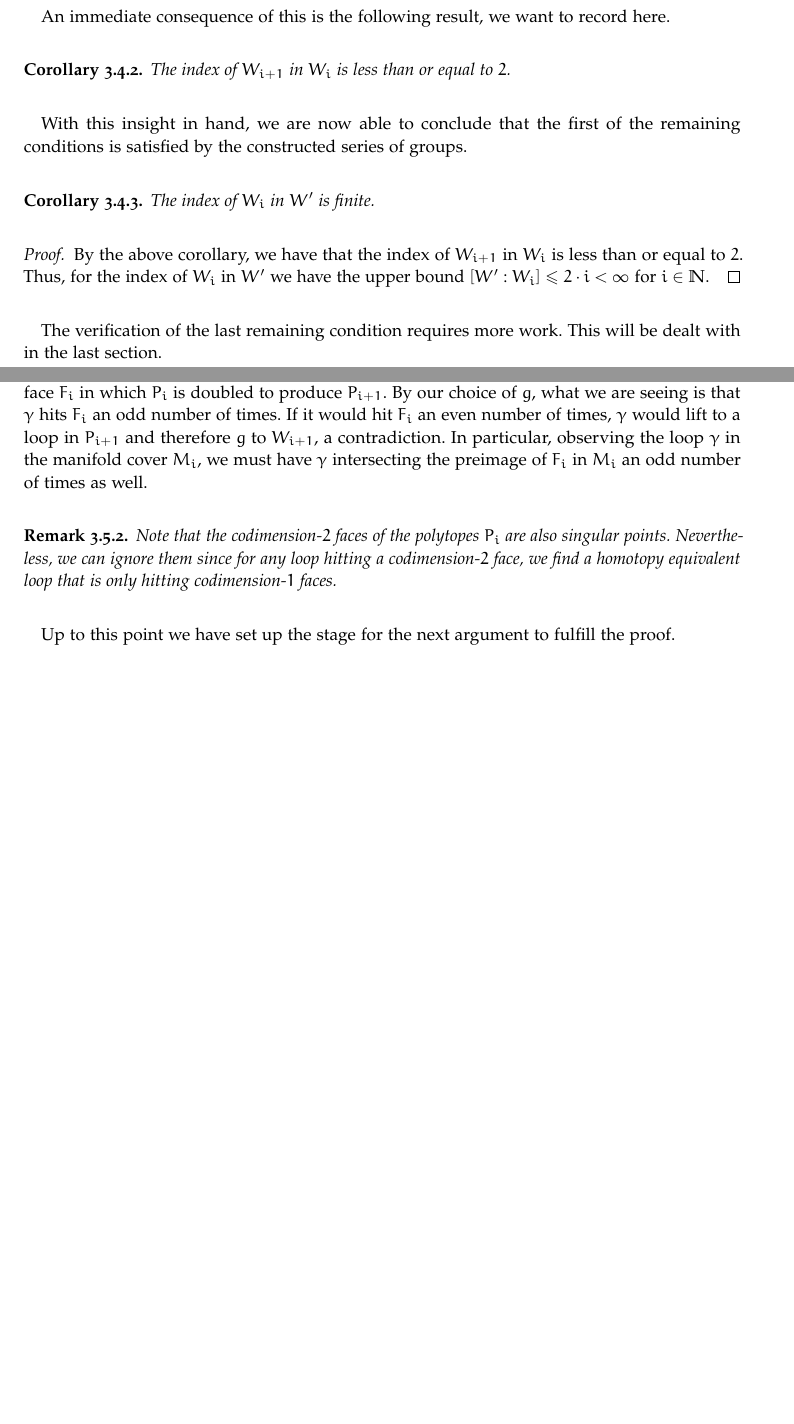
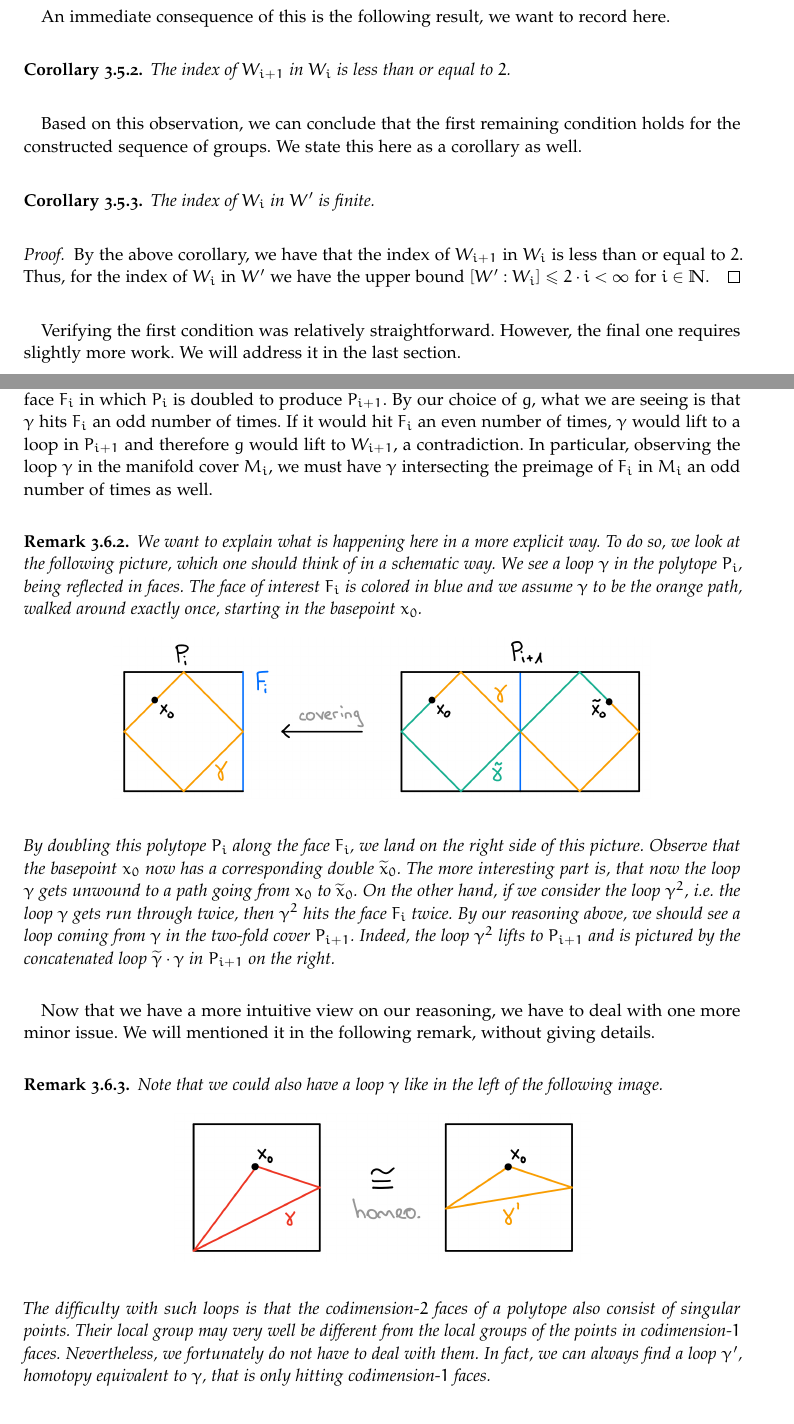
Before and after one commit to niclasrst/Bachelorarbeit, a LaTeX thesis (BA.tex, which reads Chapters/Chapter02.tex, Chapters/Chapter03.tex): two parts of pages 31 and 33 of 35, joined at a grey line, cut so that both start at the same text, the shorter picture padded with empty space. The pictures show the PDF file BA.pdf that the author committed with the source.

Commit message:
added content and images

```diff
--- a/Chapters/Chapter02.tex
+++ b/Chapters/Chapter02.tex
@@ -139,6 +140,5 @@ A map \(\varphi: S\to G\) from a set \(S\) to a group \(G\) extends to a homomor
     This proves that \(\rho\) extends to a homomorphism.
-    It remains to show the injectivity of \(\rho\).
-    This will be a consequence of a bigger result in section \(2.4\), see \Cref{cor:faithful}.
+    It remains to show the injectivity of \(\rho\), which will be a consequence of a bigger result in section \(2.4\), see \Cref{cor:faithful}.
 \end{proof}
 
 In contrast to the above proof, in the case of \(m_{ij} = \infty\), we cannot expect our bilinear form to be positive definite.
@@ -222,14 +222,14 @@ Before doing so, we end this section with the following remark.
     \[\sigma_i^*(B_W(e_j,\cdot)) = B_W(e_j,\cdot) - 2B_W(e_i,\cdot)B_W(e_j,e_i) = - B_W(e_j,\cdot),\]
     using that \(B_W(e_j,\cdot) = -B_W(e_i,\cdot)\).
     This shows that both dual reflections have the same \((-1)\)-Eigenspace, but fix different hyperplanes (\ie, have different \((+1)\)-Eigenspaces), resulting in a chamber as wished.
+    We conclude with the following picture.\vspace*{1cm}
+    \begin{figure}[h!]
+        \label{fig:firstchamber}
+        \centering
+        \includegraphics[width=.75\textwidth]{gfx/Chamber of Dinfty.png}
+        \caption{The chamber of \(D_\infty\)}
+    \end{figure}
 \end{remark}
-
-% \begin{figure}[h!]
-%     \label{fig:firstchamber}
-%     \centering
-%     \includegraphics[width=.75\textwidth]{gfx/Chamber of Dinfty.png}
-%     \caption{The chamber of \(D_\infty\)}
-% \end{figure}
 
 
 % ***********************************************
--- a/Chapters/Chapter03.tex
+++ b/Chapters/Chapter03.tex
@@ -44,7 +44,7 @@ By construction the core of a subgroup \(G_i\) is normal in \(G\) and furthermor
     Moreover, the quotient \(\faktor{G}{\text{Core}(G_i)}\) embeds into the symmetric group Sym\((\faktor{G}{G_i})\), whose order is \([G : G_i]!\).
     Thus, we see that if \(G_i\) has finite index in \(G\), the core has finite index as well.
 }
-So, it remains to check that \((\text{Core}(G_i))_r^{(1)}\) is a subgroup of Core\((G_{i+1})\).
+So, it remains to check that \((\text{Core}(G_i))_r^{(1)}\) is a subgroup of the group Core\((G_{i+1})\).
 Clearly,  for \(g \in G\) we have the equality \(g((G_i)_r^{(1)})g^{-1} = (gG_ig^{-1})_r^{(1)}\), from which we obtain
 \[(\text{Core}(G_i))_r^{(1)} \leq \bigcap_{g \in G} (gG_ig^{-1})_r^{(1)} = \bigcap_{g \in G} g(G_i)_r^{(1)}g^{-1} \leq \bigcap_{g \in G} gG_{i+1}g^{-1} = \text{Core}(G_{i+1}).\]
 % We conclude that we can omit the first condition in the RFRS condition if we accept to pass to the core of each subgroup \(G_i\) and obtain the sequence \(G \triangleright \text{Core}(G_0) \triangleright \text{Core}(G_1) \triangleright \ldots\;\).
@@ -302,4 +302,3 @@ This will be useful to prove the main theorem of this section next.
 We finally have developed enough tools, to construct the desired sequence of subgroups in \(W'\).
 Following \Cref{thm:cofinal}, we fix a cofinal doubling sequence \(P_k\), starting in the fundamental chamber \(P_0 = C\) of \(W\), i.e. a cofinal sequence of two-fold orbifold covers \(C \leftarrow P_1 \leftarrow P_2 \leftarrow \cdots\).
 Then, we define the groups \(W_i := \pi_1^{\text{orb}}(P_i) \cap W'\) for \(i \in \{0\} \cup \N\), each inducing a manifold via the quotient \(\faktor{WC}{W_i}\).
-Clearly, each \(W_i\) is a subgroup of \(W'\) as well as it is a subgroup of the fundamental group of the polytope \(P_i\).
@@ -333,7 +333,9 @@ An immediate consequence of this is the following result, we want to record here
     The index of \(W_{i+1}\) in \(W_i\) is less than or equal to \(2\).
 \end{corollary}
 
-With this insight in hand, we are now able to conclude that the first of the remaining conditions is satisfied by the constructed series of groups.
+% With this insight in hand, we are now able to conclude that the first of the remaining conditions is satisfied by the constructed series of groups.
+Based on this observation, we can conclude that the first remaining condition holds for the constructed sequence of groups.
+We state this here as a corollary as well.
 
 \begin{corollary}
     The index of \(W_i\) in \(W'\) is finite.
@@ -345,8 +347,9 @@ With this insight in hand, we are now able to conclude that the first of the rem
     Thus, for the index of \(W_i\) in \(W'\) we have the upper bound \([W':W_i] \leq 2 \cdot i < \infty\) for \(i \in \N\).
 \end{proof}
 
-The verification of the last remaining condition requires more work.
-This will be dealt with in the last section.
+Verifying the first condition was relatively straightforward.
+However, the final one requires slightly more work.
+We will address it in the last section.
 
 
 % ***********************************************
@@ -397,23 +400,54 @@ With our goal in mind, we take an arbitrary element \(g\) in the group \(W_i\) t
 Note that \(\gamma\) is a loop living in the manifold \(\faktor{WC}{W_i}\), covering the polytope \(P_i\).
 To keep the notation more readable, we will denote these manifolds by \(M_i\) in the following.
 
-\noindent
 To see what is going on, we project \(\gamma\) down to \(P_i\) generically, using the covering map from \(M_i\) to \(P_i\).
 As the polytope \(P_i\) has cyclic local group of order two everywhere on its codimension-\(1\) faces, what we see is a ray bouncing around the orbifold. % TODO: corner points!
 One could think of a polytope with mirrors as faces, where we watch a ray of light getting reflected in the mirrors.
 Now, fix the face \(F_i\) in which \(P_i\) is doubled to produce \(P_{i+1}\).
 By our choice of \(g\), what we are seeing is that \(\gamma\) hits \(F_i\) an odd number of times.
-If it would hit \(F_i\) an even number of times, \(\gamma\) would lift to a loop in \(P_{i+1}\) and therefore \(g\) to \(W_{i+1}\), a contradiction.
+If it would hit \(F_i\) an even number of times, \(\gamma\) would lift to a loop in \(P_{i+1}\) and therefore \(g\) would lift to \(W_{i+1}\), a contradiction.
 In particular, observing the loop \(\gamma\) in the manifold cover \(M_i\), we must have \(\gamma\) intersecting the preimage of \(F_i\) in \(M_i\) an odd number of times as well.
 
 \begin{remark}
-    Note that the codimension-\(2\) faces of the polytopes \(P_i\) are also singular points.
-    Nevertheless, we can ignore them since for any loop hitting a codimension-\(2\) face, we find a homotopy equivalent loop that is only hitting codimension-\(1\) faces.
+    We want to explain what is happening here in a more explicit way.
+    To do so, we look at the following picture, which one should think of in a schematic way.
+    We see a loop \(\gamma\) in the polytope \(P_i\), being reflected in faces.
+    The face of interest \(F_i\) is colored in blue and we assume \(\gamma\) to be the orange path, walked around exactly once, starting in the basepoint \(x_0\).
+    \begin{figure}[h!]
+        \label{fig:ray}
+        \centering
+        \includegraphics[width=.75\textwidth]{gfx/Ray bouncing in P.png}
+    \end{figure}
+
+    \noindent
+    By doubling this polytope \(P_i\) along the face \(F_i\), we land on the right side of this picture.
+    Observe that the basepoint \(x_0\) now has a corresponding double \(\widetilde{x}_0\).
+    The more interesting part is, that now the loop \(\gamma\) gets unwound to a path going from \(x_0\) to \(\widetilde{x}_0\).
+    On the other hand, if we consider the loop \(\gamma^2\), i.e. the loop \(\gamma\) gets run through twice, then \(\gamma^2\) hits the face \(F_i\) twice.
+    By our reasoning above, we should see a loop coming from \(\gamma\) in the two-fold cover \(P_{i+1}\).
+    Indeed, the loop \(\gamma^2\) lifts to \(P_{i+1}\) and is pictured by the concatenated loop \(\widetilde{\gamma} \cdot \gamma\) in \(P_{i+1}\) on the right.
 \end{remark}
 
-Up to this point we have set up the stage for the next argument to fulfill the proof.
+Now that we have a more intuitive view on our reasoning, we have to deal with one more minor issue.
+We will mentioned it in the following remark, without giving details.
 
-\noindent
+\begin{remark}
+    Note that we could also have a loop \(\gamma\) like in the left of the following image.
+    \begin{figure}[h!]
+        \label{fig:badray}
+        \centering
+        \includegraphics[height=3.3cm]{gfx/Equivalent loops.png}
+    \end{figure}
+
+    \noindent
+    The difficulty with such loops is that the codimension-\(2\) faces of a polytope also consist of singular points.
+    Their local group may very well be different from the local groups of the points in codimension-\(1\) faces.
+    Nevertheless, we fortunately do not have to deal with them.
+    In fact, we can always find a loop \(\gamma'\), homotopy equivalent to \(\gamma\), that is only hitting codimension-\(1\) faces.
+\end{remark}
+
+% Up to this point we have set up the stage for the next argument to fulfill the proof.
+
 To see that the loop \(\gamma\) represents an element of infinite order in \(W_i\), we will construct a morphism of fundamental groups.
 Namely, from the fundamental group \(\pi_1(M_i)\) of the manifold \(M_i\) to the fundamental group of the circle \(\pi_1(S^1)\).
 If \(\gamma\) maps non-trivially to \(\pi_1(S^1)\), it has to represent an element of infinite order, as \(\pi_1(S^1) \cong \Z\).
```
Also changed, not shown: BA.tex (+0 -3 lines), BA.pdf, gfx/Equivalent loops.png (added), gfx/Ray bouncing in P.png (added), Chapters/Chapter02.tex (6 more changed lines), Chapters/Chapter03.tex (25 more changed lines).
